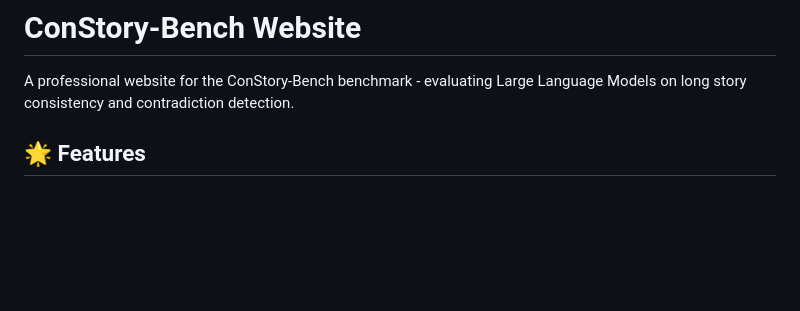
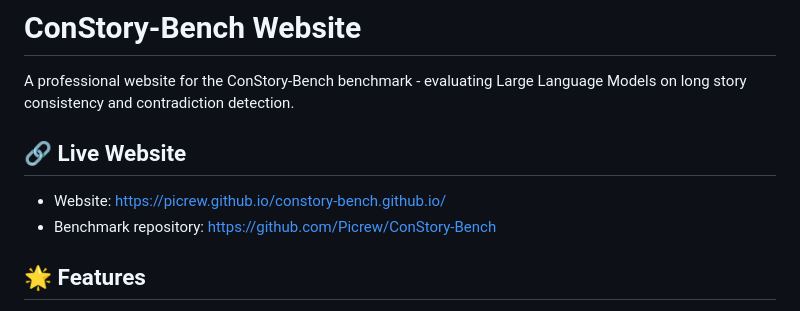
Before and after one commit to Picrew/constory-bench.github.io, a Markdown page: README.md, the part around the change. GitHub-like rendering; blank space fills up the shorter version.

Commit message:
Add live website URL to README

```diff
--- a/README.md
+++ b/README.md
@@ -1,6 +1,11 @@
 # ConStory-Bench Website
 
 A professional website for the ConStory-Bench benchmark - evaluating Large Language Models on long story consistency and contradiction detection.
+
+## 🔗 Live Website
+
+- Website: https://picrew.github.io/constory-bench.github.io/
+- Benchmark repository: https://github.com/Picrew/ConStory-Bench
 
 ## 🌟 Features
 
```
